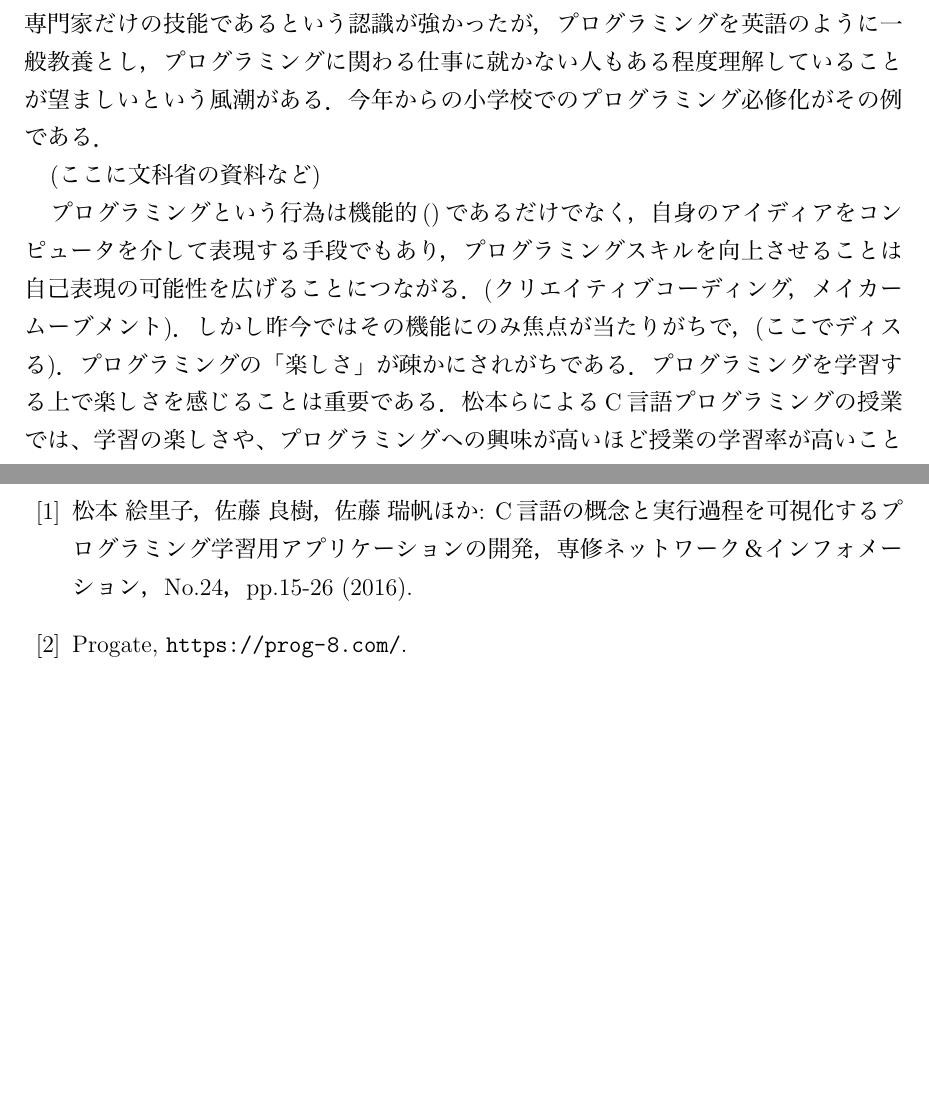
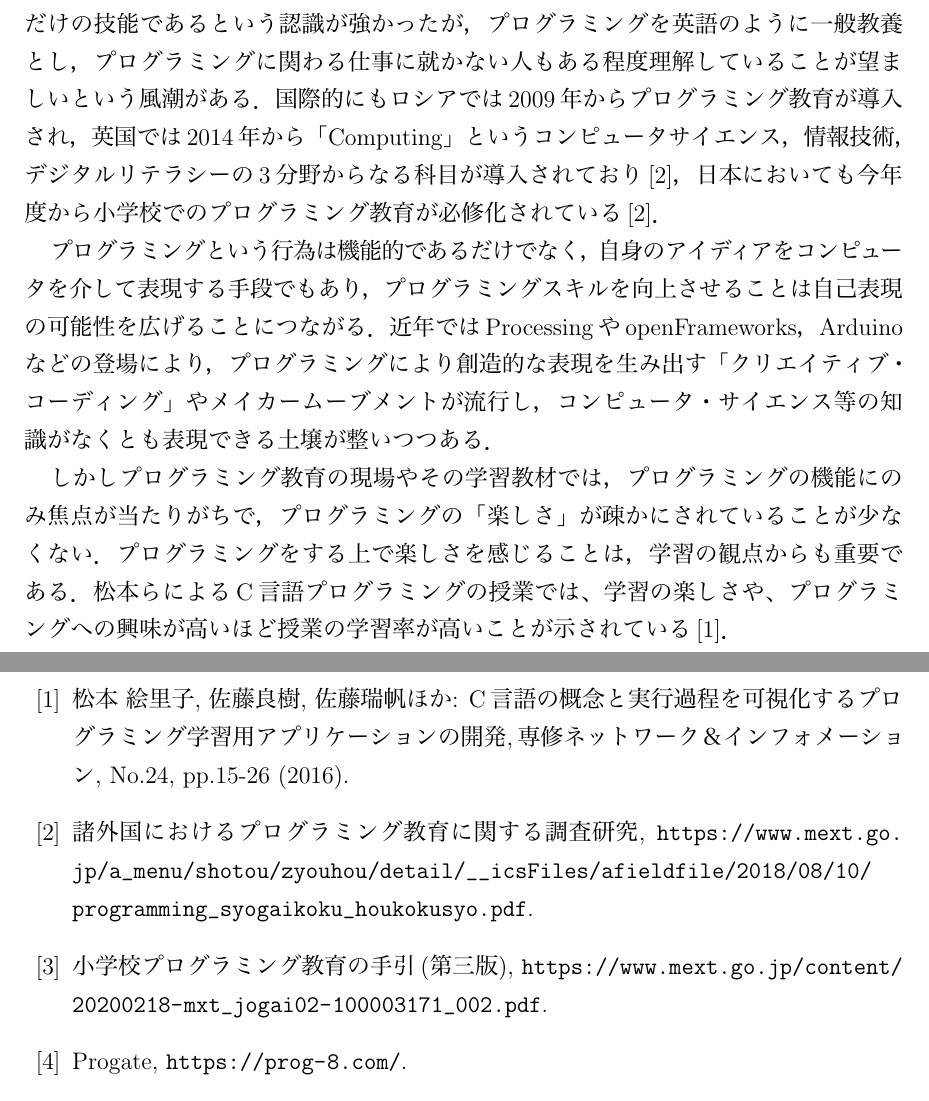
Before and after one commit to HirokiOka/my-master-thesis, a LaTeX document (main.tex, which reads 1_introduction.tex, 6_reference.tex): two parts of pages 5 and 33 of 34, joined at a grey line, cut so that both start at the same text, the shorter picture padded with empty space. The pictures show the PDF file main.pdf that the author committed with the source.

Commit message:
few progress on introduction

```diff
--- a/1_introduction.tex
+++ b/1_introduction.tex
@@ -1,10 +1,14 @@
 \section{はじめに}
 
-高速にIT化の進む近年では，スマートフォンの普及を皮切りに，IoT，AI,クラウドコンピューティングといった単語がメディアで散見され，コンピュータが着実に人々の生活を満たしつつあると言える．このコンピュータが遍在する現代において，人とコンピュータの接点は圧倒的に多くなり，コンピュータを専門的に扱う人でなくともそれに触れて暮らすことが当たり前となり，コンピュータとの親和性を高めることが必要である．近年ではその高速な社会のIT化に伴い，プログラミングが重要性を増している．以前は「プログラミングはエンジニアや理系の学生がやるもの」というような，専門家だけの技能であるという認識が強かったが，プログラミングを英語のように一般教養とし，プログラミングに関わる仕事に就かない人もある程度理解していることが望ましいという風潮がある．今年からの小学校でのプログラミング必修化がその例である．
+高速にIT化の進む近年では，スマートフォンの普及を皮切りに，IoT，AI,クラウドコンピューティングといった単語がメディアで散見され，コンピュータが着実に人々の生活を満たしつつあると言える．コンピュータが遍在する現代において，人とコンピュータの接点は圧倒的に多くなり，コンピュータを専門的に扱う人でなくともそれに触れて暮らすことが当たり前となり，コンピュータとの親和性を高めることが必要である．
 
-(ここに文科省の資料など)
+近年ではその高速な社会のIT化に伴い，プログラミングが重要性を増している．以前は「プログラミングはエンジニアや理系の学生がやるもの」というような，専門家だけの技能であるという認識が強かったが，プログラミングを英語のように一般教養とし，プログラミングに関わる仕事に就かない人もある程度理解していることが望ましいという風潮がある．国際的にもロシアでは2009年からプログラミング教育が導入され，英国では2014年から「Computing」というコンピュータサイエンス，情報技術，デジタルリテラシーの3分野からなる科目が導入されており\cite{survey}，日本においても今年度から小学校でのプログラミング教育が必修化されている\cite{survey}．
 
-プログラミングという行為は機能的()であるだけでなく，自身のアイディアをコンピュータを介して表現する手段でもあり，プログラミングスキルを向上させることは自己表現の可能性を広げることにつながる．(クリエイティブコーディング，メイカームーブメント)．しかし昨今ではその機能にのみ焦点が当たりがちで，(ここでディスる)．プログラミングの「楽しさ」が疎かにされがちである．プログラミングを学習する上で楽しさを感じることは重要である．松本らによるC言語プログラミングの授業では、学習の楽しさや、プログラミングへの興味が高いほど授業の学習率が高いことが示されている\ref{matsumoto}．
+
+プログラミングという行為は機能的であるだけでなく，自身のアイディアをコンピュータを介して表現する手段でもあり，プログラミングスキルを向上させることは自己表現の可能性を広げることにつながる．近年ではProcessingやopenFrameworks，Arduinoなどの登場により，プログラミングにより創造的な表現を生み出す「クリエイティブ・コーディング」やメイカームーブメントが流行し，コンピュータ・サイエンス等の知識がなくとも表現できる土壌が整いつつある．
+
+しかしプログラミング教育の現場やその学習教材では，プログラミングの機能にのみ焦点が当たりがちで，プログラミングの「楽しさ」が疎かにされていることが少なくない．プログラミングをする上で楽しさを感じることは，学習の観点からも重要である．松本らによるC言語プログラミングの授業では、学習の楽しさや、プログラミングへの興味が高いほど授業の学習率が高いことが示されている\cite{matsumoto}．
+
 しかし最初から理解が容易で楽しさを感じやすい読み書きや運動とは異なり，プログラミングは楽しさを感じるまでにある程度の習熟を要する．よく書かれた小説などの文章やプロスポーツでのファインプレーには初心者でも心動かされるもので，そうした小説家やスポーツ選手への憧れが自ら書くことや体を動かすへの感心を高めるが，プログラミングの場合にはそのような憧れを持つ機会に乏しいのが現状である．
 
 プログラミング初学者にプログラミングの楽しさを実感させるために設計された学習コンテンツは多数存在し，学校教育に導入されているものもいくつか存在する．しかしその多くは小・中学生など若い年代をターゲットに設計されているため，高校生や大学生，それ以上の年代にとっては楽しさを感じにくい場合がある．
--- a/6_reference.tex
+++ b/6_reference.tex
@@ -1,6 +1,9 @@
 \begin{thebibliography}{99}
 
-	\bibitem{matsumoto}松本 絵里子，佐藤 良樹，佐藤 瑞帆ほか: C言語の概念と実行過程を可視化するプログラミング学習用アプリケーションの開発，専修ネットワーク＆インフォメーション，No.24，pp.15-26 (2016).
+	\bibitem{matsumoto}松本 絵里子, 佐藤良樹, 佐藤瑞帆ほか: C言語の概念と実行過程を可視化するプログラミング学習用アプリケーションの開発,専修ネットワーク＆インフォメーション, No.24, pp.15-26 (2016).
+	\bibitem{survey}諸外国におけるプログラミング教育に関する調査研究, \url{https://www.mext.go.jp/a_menu/shotou/zyouhou/detail/__icsFiles/afieldfile/2018/08/10/programming_syogaikoku_houkokusyo.pdf}.
+	\bibitem{guide}小学校プログラミング教育の手引(第三版), \url{https://www.mext.go.jp/content/20200218-mxt_jogai02-100003171_002.pdf}.
+
 	%コードリーディング関連
 	\bibitem{progate}Progate, \url{https://prog-8.com/}.
 	\bibitem{gist}GitHub Gist, \url{https://gist.github.com/}.
```
Also changed, not shown: main.pdf, 4 other files.
